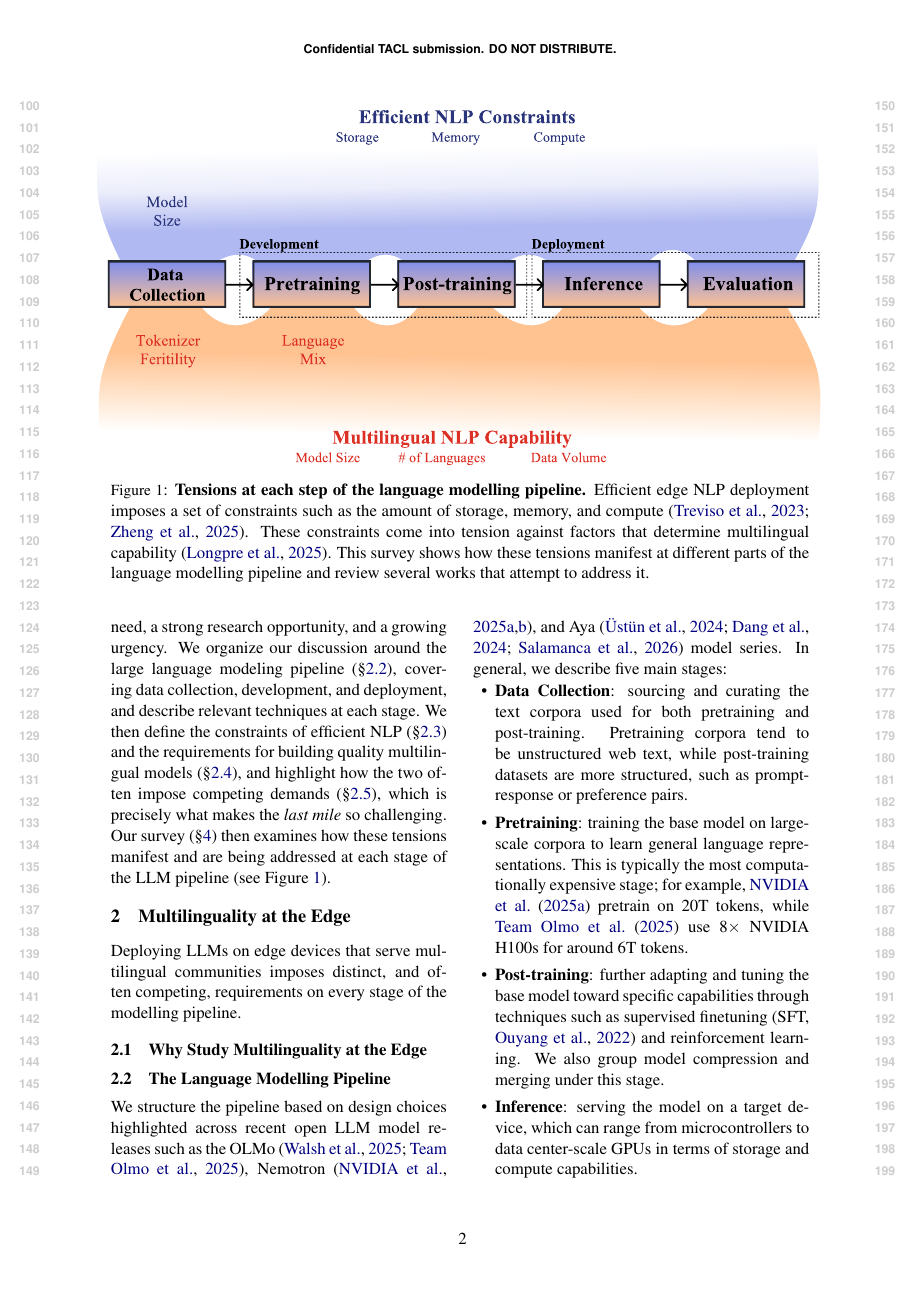
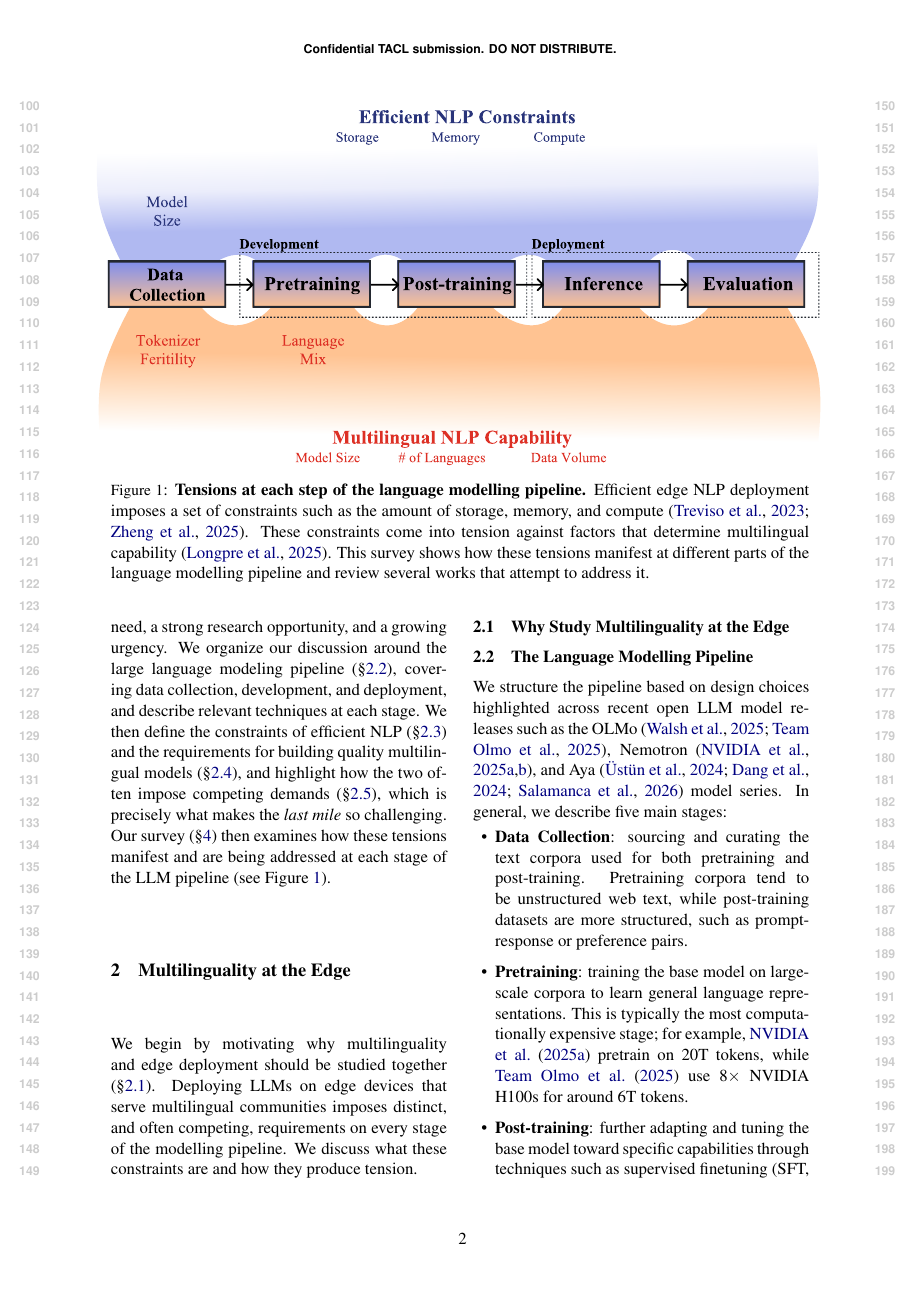
Before and after one commit to ljvmiranda921/multilinguality-at-the-edge, a LaTeX paper (tacl2021v1-template.tex): page 2 of 9. Compiled offline with pdfLaTeX.

Commit message:
[wip] Update

```diff
--- a/tacl2021v1-template.tex
+++ b/tacl2021v1-template.tex
@@ -156,8 +156,11 @@ Our survey (\S\ref{sec:survey}) then examines how these tensions manifest and ar
 % conflict (\S 2.4), framing the design space that the rest of this survey
 % explores.
 
+
+We begin by motivating why multilinguality and edge deployment should be studied together (\S\ref{sec:motivation}).
 Deploying LLMs on edge devices that serve multilingual communities imposes distinct, and often competing,
 requirements on every stage of the modelling pipeline.
+We discuss what these constraints are and how they produce tension.
 
 \subsection{Why Study Multilinguality at the Edge}
 \label{sec:motivation}
```
